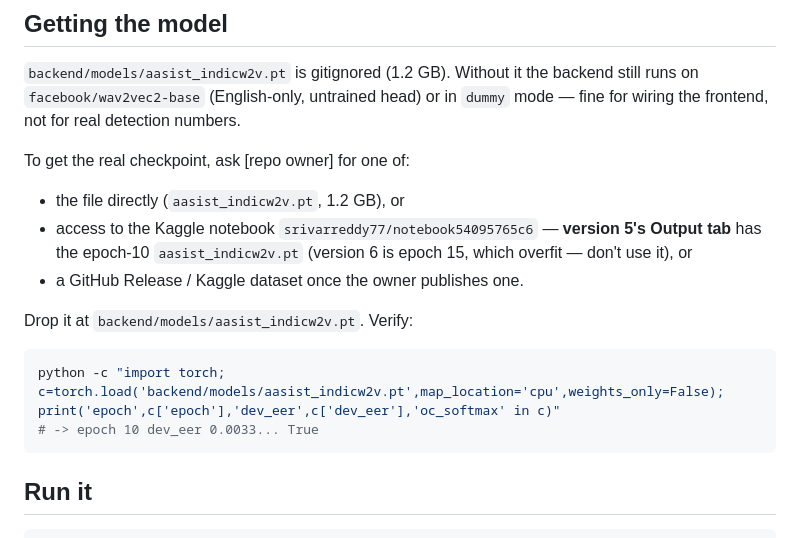
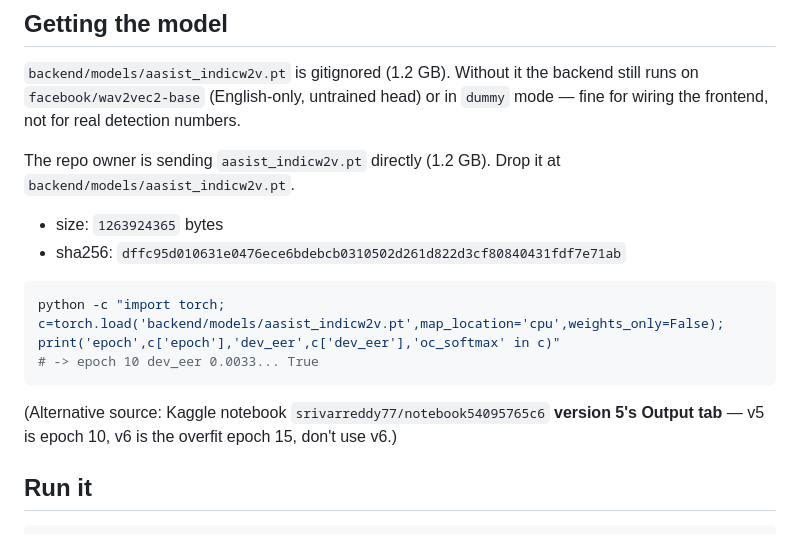
Before and after one commit to Deva-996/VoiceGuard, a Markdown page: HANDOFF.md, the part around the change. GitHub-like rendering.

Commit message:
docs: HANDOFF — checkpoint sent directly, add size + sha256
Co-Authored-By: Claude Sonnet 5 <noreply@anthropic.com>
Claude-Session: https://claude.ai/code/session_012i6QzVHa8pPTnRaf8zdLbV

````diff
--- a/HANDOFF.md
+++ b/HANDOFF.md
@@ -35,17 +35,19 @@ training fake mix (currently too MMS-TTS-heavy), not compute. Not a blocker for
 on `facebook/wav2vec2-base` (English-only, untrained head) or in `dummy` mode — fine for
 wiring the frontend, not for real detection numbers.
 
-To get the real checkpoint, ask [repo owner] for one of:
-- the file directly (`aasist_indicw2v.pt`, 1.2 GB), or
-- access to the Kaggle notebook `srivarreddy77/notebook54095765c6` — **version 5's Output tab**
-  has the epoch-10 `aasist_indicw2v.pt` (version 6 is epoch 15, which overfit — don't use it), or
-- a GitHub Release / Kaggle dataset once the owner publishes one.
+The repo owner is sending `aasist_indicw2v.pt` directly (1.2 GB). Drop it at
+`backend/models/aasist_indicw2v.pt`.
 
-Drop it at `backend/models/aasist_indicw2v.pt`. Verify:
+- size: `1263924365` bytes
+- sha256: `dffc95d010631e0476ece6bdebcb0310502d261d822d3cf80840431fdf7e71ab`
+
 ```bash
 python -c "import torch; c=torch.load('backend/models/aasist_indicw2v.pt',map_location='cpu',weights_only=False); print('epoch',c['epoch'],'dev_eer',c['dev_eer'],'oc_softmax' in c)"
 # -> epoch 10 dev_eer 0.0033... True
 ```
+
+(Alternative source: Kaggle notebook `srivarreddy77/notebook54095765c6` **version 5's Output
+tab** — v5 is epoch 10, v6 is the overfit epoch 15, don't use v6.)
 
 ## Run it
 
````
